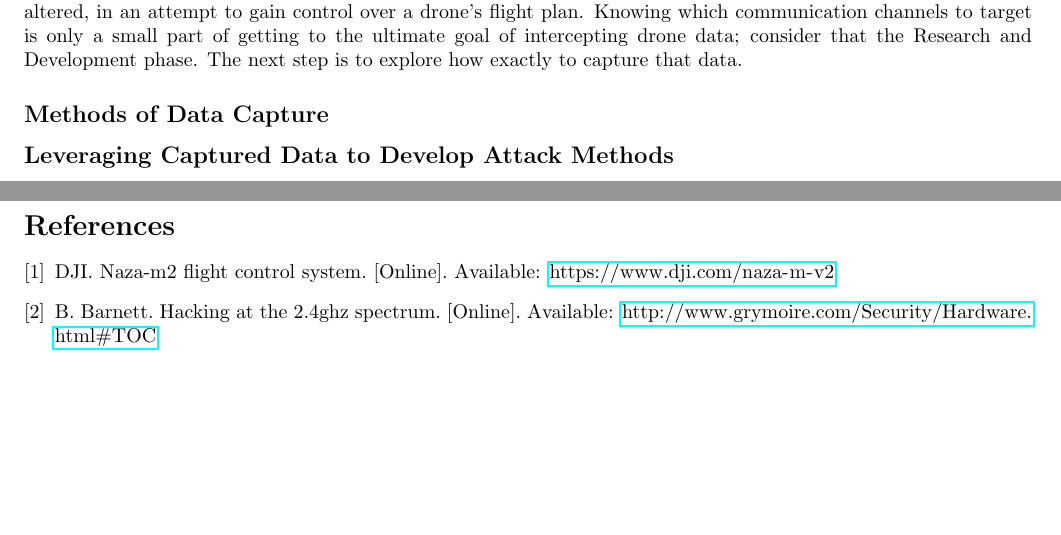
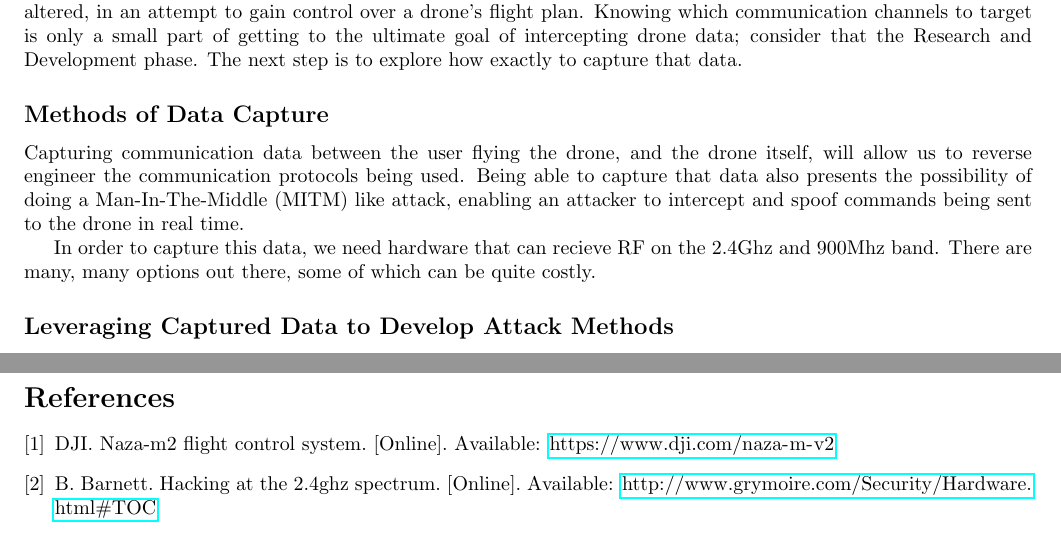
Before and after one commit to giacoppd/Security-For-Robotics, a LaTeX paper (docs/tech_review/tech_review_rogersza/tech_review.tex): two parts of pages 4 and 5 of 5, joined at a grey line, cut so that both start at the same text, the shorter picture padded with empty space. Compiled offline with pdfLaTeX.

Commit message:
Methods of Capturing Communication Data intro

```diff
--- a/docs/tech_review/tech_review_rogersza/tech_review.tex
+++ b/docs/tech_review/tech_review_rogersza/tech_review.tex
@@ -108,7 +108,13 @@ is only a small part of getting to the ultimate goal of intercepting drone data;
 Development phase. The next step is to explore how exactly to capture that data.
 
 \subsection*{Methods of Data Capture}
+Capturing communication data between the user flying the drone, and the drone itself, will allow us to reverse engineer
+the communication protocols being used. Being able to capture that data also presents the possibility of doing a
+Man-In-The-Middle (MITM) like attack, enabling an attacker to intercept and spoof commands being sent to the drone
+in real time.
 
+In order to capture this data, we need hardware that can recieve RF on the 2.4Ghz and 900Mhz band. There are many, many
+options out there, some of which can be quite costly.
 
 \subsection*{Leveraging Captured Data to Develop Attack Methods}
 
```
